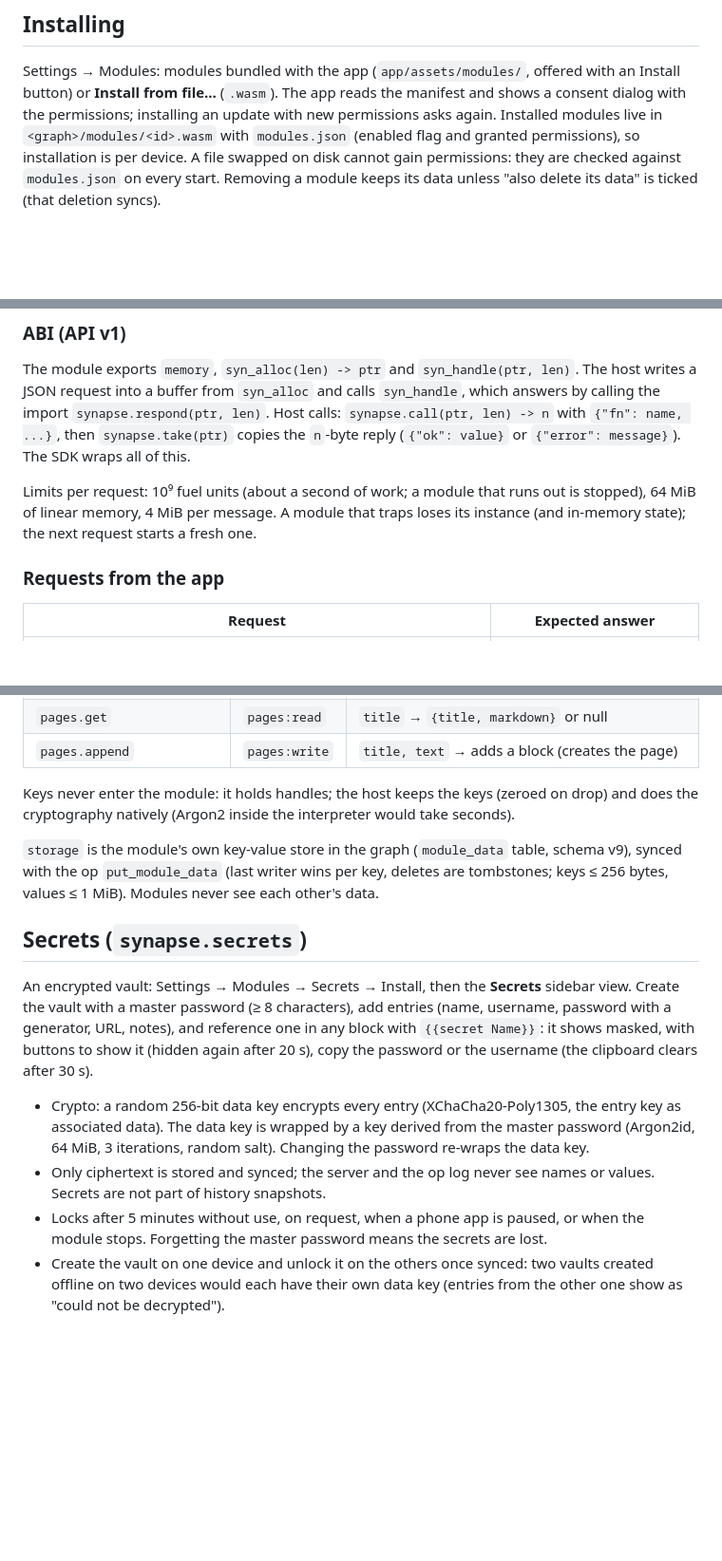
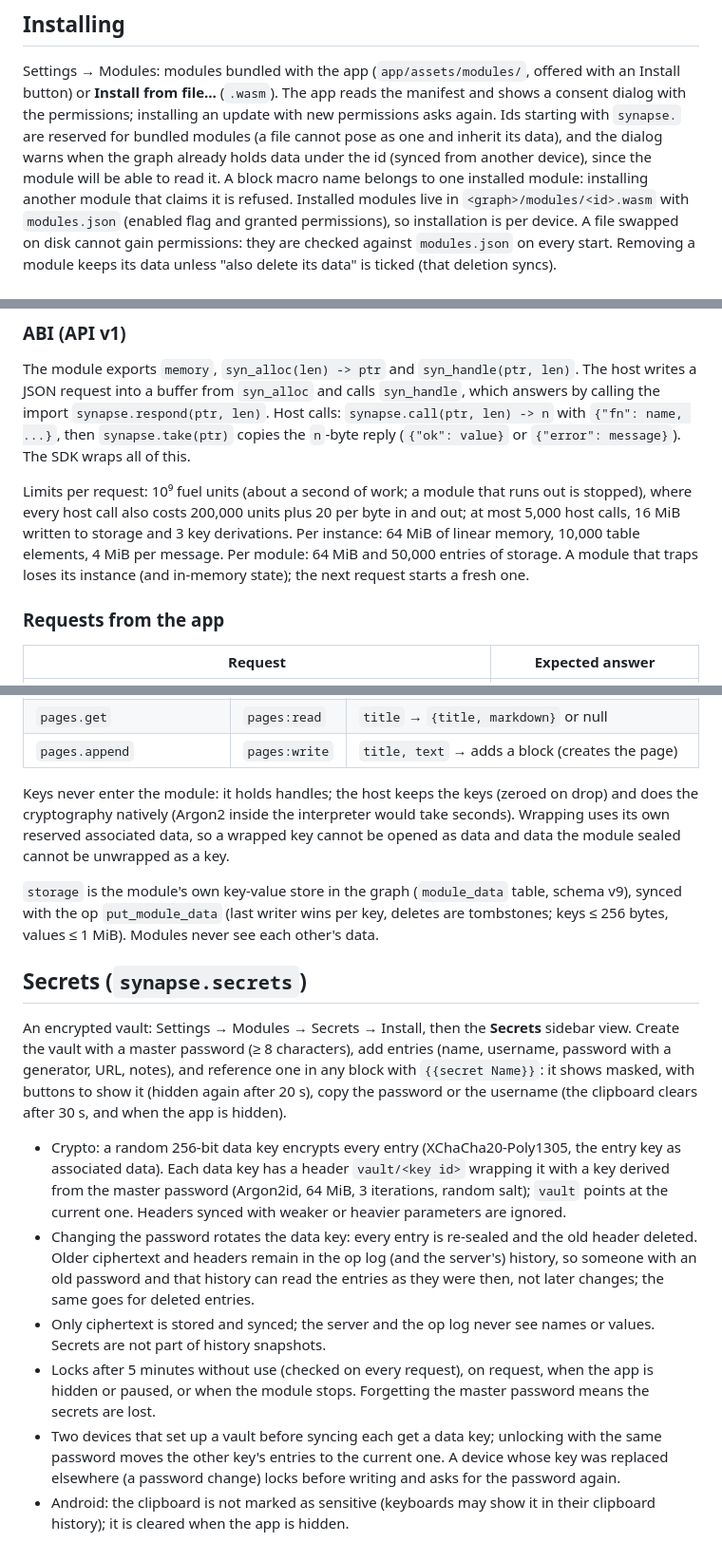
Before and after one commit to Dasemu/Synapse, a Markdown page: docs/modules.md, 3 parts joined by grey strips. Shown at 95% size. Rendered like a GitHub page; blank space fills up the shorter version.

Commit message:
docs: module limits, reserved ids and the vault's key rotation
Co-Authored-By: Claude Opus 5.5 <noreply@anthropic.com>

```diff
--- a/docs/modules.md
+++ b/docs/modules.md
@@ -10,6 +10,10 @@ are JSON trees the app renders.
 Settings → Modules: modules bundled with the app (`app/assets/modules/`, offered with an
 Install button) or **Install from file…** (`.wasm`). The app reads the manifest and shows a
 consent dialog with the permissions; installing an update with new permissions asks again.
+Ids starting with `synapse.` are reserved for bundled modules (a file cannot pose as one and
+inherit its data), and the dialog warns when the graph already holds data under the id
+(synced from another device), since the module will be able to read it. A block macro name
+belongs to one installed module: installing another module that claims it is refused.
 Installed modules live in `<graph>/modules/<id>.wasm` with `modules.json` (enabled flag and
 granted permissions), so installation is per device. A file swapped on disk cannot gain
 permissions: they are checked against `modules.json` on every start. Removing a module keeps
@@ -47,7 +51,10 @@ with `{"fn": name, ...}`, then `synapse.take(ptr)` copies the `n`-byte reply
 (`{"ok": value}` or `{"error": message}`). The SDK wraps all of this.
 
 Limits per request: 10⁹ fuel units (about a second of work; a module that runs out is
-stopped), 64 MiB of linear memory, 4 MiB per message. A module that traps loses its instance
+stopped), where every host call also costs 200,000 units plus 20 per byte in and out; at most
+5,000 host calls, 16 MiB written to storage and 3 key derivations. Per instance: 64 MiB of
+linear memory, 10,000 table elements, 4 MiB per message. Per module: 64 MiB and 50,000 entries
+of storage. A module that traps loses its instance
 (and in-memory state); the next request starts a fresh one.
 
 ### Requests from the app
@@ -94,7 +101,9 @@ clipboard later only if it still holds that text), `{"toast": text}`,
 | `pages.append` | `pages:write` | `title, text` → adds a block (creates the page) |
 
 Keys never enter the module: it holds handles; the host keeps the keys (zeroed on drop) and
-does the cryptography natively (Argon2 inside the interpreter would take seconds).
+does the cryptography natively (Argon2 inside the interpreter would take seconds). Wrapping
+uses its own reserved associated data, so a wrapped key cannot be opened as data and data the
+module sealed cannot be unwrapped as a key.
 
 `storage` is the module's own key-value store in the graph (`module_data` table, schema v9),
 synced with the op `put_module_data` (last writer wins per key, deletes are tombstones;
@@ -105,14 +114,22 @@ An encrypted vault: Settings → Modules → Secrets → Install, then the **Sec
 view. Create the vault with a master password (≥ 8 characters), add entries (name, username,
 password with a generator, URL, notes), and reference one in any block with
 `{{secret Name}}`: it shows masked, with buttons to show it (hidden again after 20 s), copy
-the password or the username (the clipboard clears after 30 s).
+the password or the username (the clipboard clears after 30 s, and when the app is hidden).
 - Crypto: a random 256-bit data key encrypts every entry (XChaCha20-Poly1305, the entry key
-  as associated data). The data key is wrapped by a key derived from the master password
-  (Argon2id, 64 MiB, 3 iterations, random salt). Changing the password re-wraps the data key.
+  as associated data). Each data key has a header `vault/<key id>` wrapping it with a key
+  derived from the master password (Argon2id, 64 MiB, 3 iterations, random salt); `vault`
+  points at the current one. Headers synced with weaker or heavier parameters are ignored.
+- Changing the password rotates the data key: every entry is re-sealed and the old header
+  deleted. Older ciphertext and headers remain in the op log (and the server's) history, so
+  someone with an old password and that history can read the entries as they were then, not
+  later changes; the same goes for deleted entries.
 - Only ciphertext is stored and synced; the server and the op log never see names or values.
   Secrets are not part of history snapshots.
-- Locks after 5 minutes without use, on request, when a phone app is paused, or when the
-  module stops. Forgetting the master password means the secrets are lost.
-- Create the vault on one device and unlock it on the others once synced: two vaults created
-  offline on two devices would each have their own data key (entries from the other one show
-  as "could not be decrypted").
+- Locks after 5 minutes without use (checked on every request), on request, when the app is
+  hidden or paused, or when the module stops. Forgetting the master password means the
+  secrets are lost.
+- Two devices that set up a vault before syncing each get a data key; unlocking with the
+  same password moves the other key's entries to the current one. A device whose key was
+  replaced elsewhere (a password change) locks before writing and asks for the password again.
+- Android: the clipboard is not marked as sensitive (keyboards may show it in their clipboard
+  history); it is cleared when the app is hidden.
```
Also changed, not shown: other parts of docs/modules.md (+1 -1 lines).
